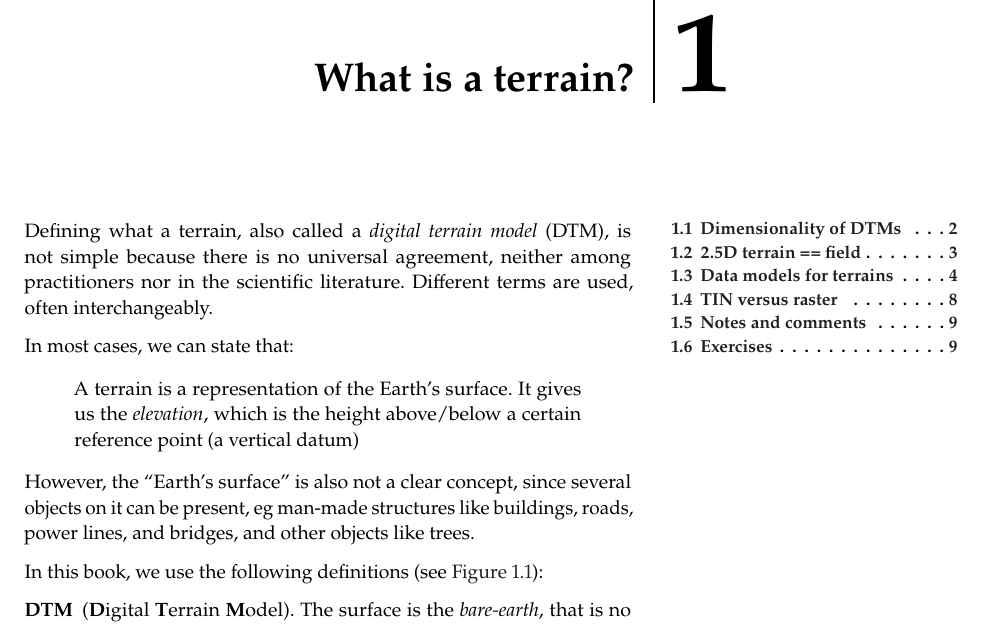
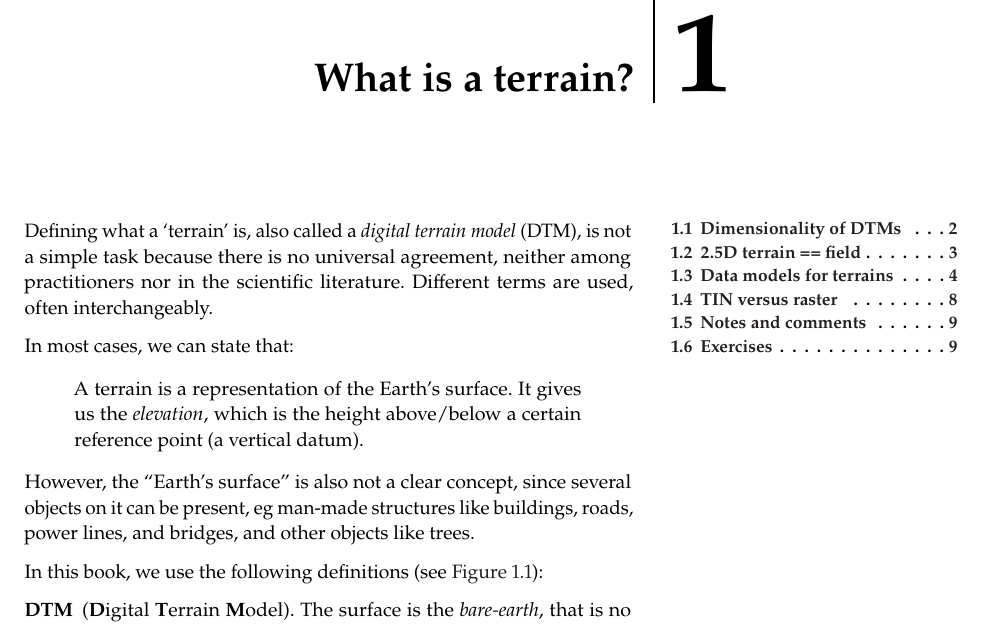
Before and after one commit to tudelft3d/terrainbook, a LaTeX thesis (terrainbook.tex, which reads whatisterrain/whatisterrain.tex): part of page 5 of 19, cut so that both start at the same text. Compiled offline with pdfLaTeX.

Commit message:
Fix typos and weird wording

```diff
--- a/whatisterrain/whatisterrain.tex
+++ b/whatisterrain/whatisterrain.tex
@@ -24,14 +24,14 @@
 %   - discussion data model vs data structure?
 
 
-Defining what a terrain, also called a \emph{digital terrain model} (DTM), is not simple because there is no universal agreement, neither among practitioners nor in the scientific literature.
+Defining what a `terrain' is, also called a \emph{digital terrain model} (DTM), is not a simple task because there is no universal agreement, neither among practitioners nor in the scientific literature.
 Different terms are used, often interchangeably.
 
 In most cases, we can state that:
 
 \begin{quote}
 A terrain is a representation of the Earth's surface.
-It gives us the \emph{elevation}, which is the height above/below a certain reference point (a vertical datum)
+It gives us the \emph{elevation}, which is the height above/below a certain reference point (a vertical datum).
 \end{quote}
 
 However, the ``Earth's surface'' is also not a clear concept, since several objects on it can be present, \eg\ man-made structures like buildings, roads, power lines, and bridges, and other objects like trees.
```
